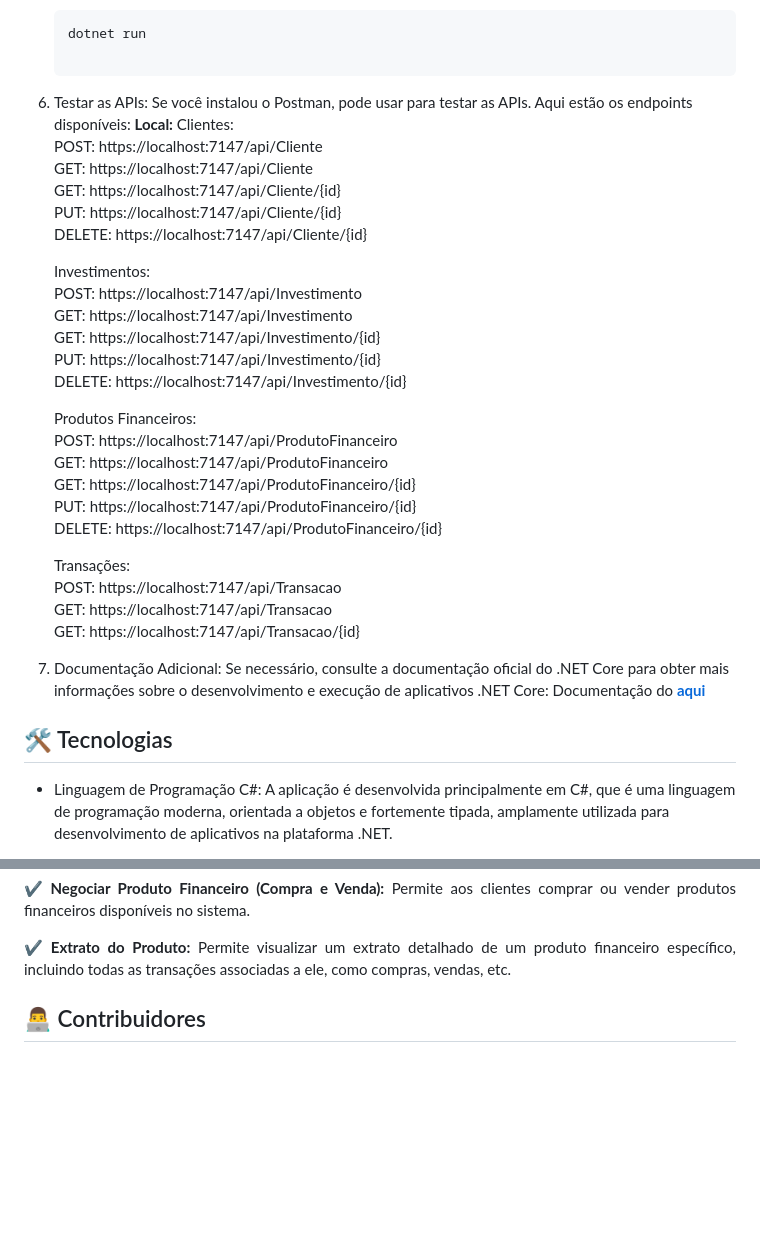
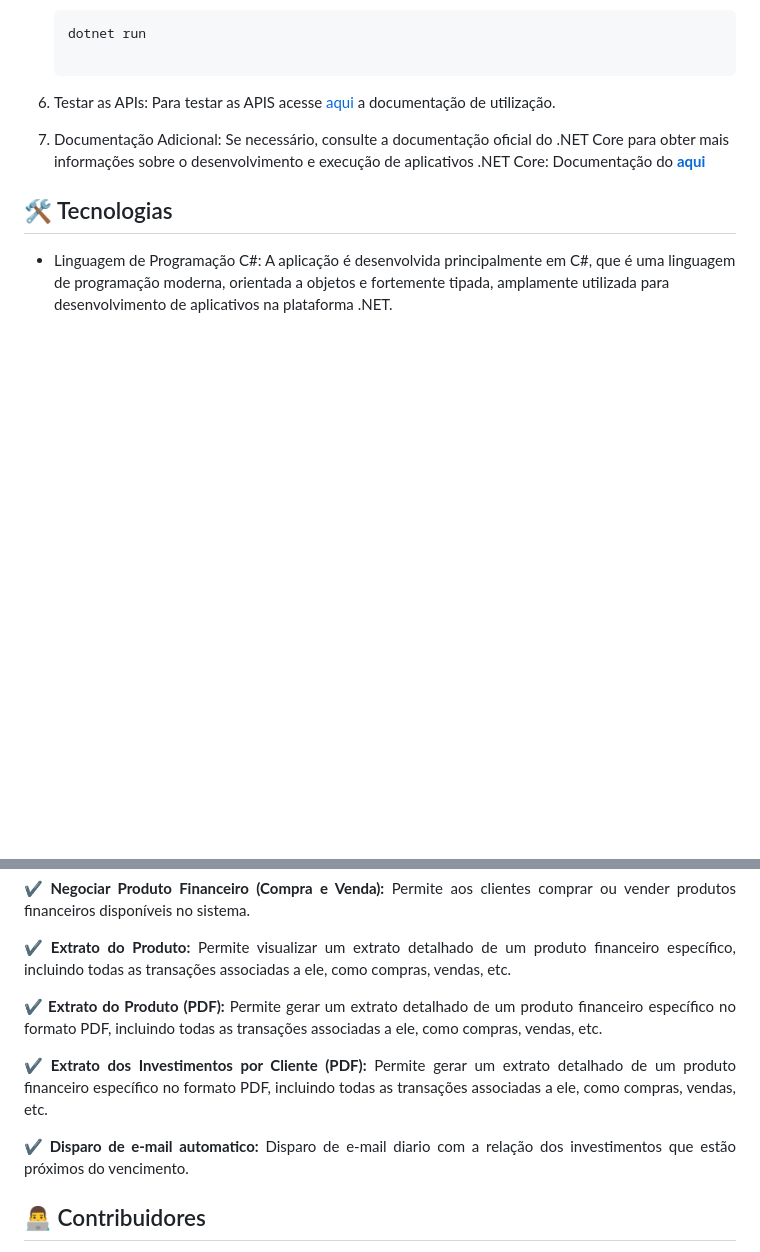
Before and after one commit to laismanieri/gestao_portfolio_investimento, a Markdown page: README.md, 2 parts joined by grey strips. GitHub-like rendering; blank space fills up the shorter version.

```diff
--- a/README.md
+++ b/README.md
@@ -47,33 +47,7 @@
      dotnet run
 
   10. Testar as APIs:
-      Se você instalou o Postman, pode usar para testar as APIs. Aqui estão os endpoints disponíveis:
-      **Local:**
-      Clientes:
-        POST: https://localhost:7147/api/Cliente
-        GET: https://localhost:7147/api/Cliente
-        GET: https://localhost:7147/api/Cliente/{id}
-        PUT: https://localhost:7147/api/Cliente/{id}
-        DELETE: https://localhost:7147/api/Cliente/{id}
-
-      Investimentos:
-        POST: https://localhost:7147/api/Investimento
-        GET: https://localhost:7147/api/Investimento
-        GET: https://localhost:7147/api/Investimento/{id}
-        PUT: https://localhost:7147/api/Investimento/{id}
-        DELETE: https://localhost:7147/api/Investimento/{id}
-
-      Produtos Financeiros:
-        POST: https://localhost:7147/api/ProdutoFinanceiro
-        GET: https://localhost:7147/api/ProdutoFinanceiro
-        GET: https://localhost:7147/api/ProdutoFinanceiro/{id}
-        PUT: https://localhost:7147/api/ProdutoFinanceiro/{id}
-        DELETE: https://localhost:7147/api/ProdutoFinanceiro/{id}
-
-      Transações:
-        POST: https://localhost:7147/api/Transacao
-        GET: https://localhost:7147/api/Transacao
-        GET: https://localhost:7147/api/Transacao/{id}
+      Para testar as APIS acesse [aqui](https://github.com/laismanieri/gestao_portfolio_investimento/blob/main/GETTING_STARTED.md) a documentação de utilização.
 
  11. Documentação Adicional:
       Se necessário, consulte a documentação oficial do .NET Core para obter mais informações sobre o desenvolvimento e execução de aplicativos .NET Core: Documentação do **[aqui](https://learn.microsoft.com/pt-br/dotnet/fundamentals/)**
@@ -136,6 +111,13 @@
 :heavy_check_mark: **Negociar Produto Financeiro (Compra e Venda):** Permite aos clientes comprar ou vender produtos financeiros disponíveis no sistema.
 
 :heavy_check_mark: **Extrato do Produto:** Permite visualizar um extrato detalhado de um produto financeiro específico, incluindo todas as transações associadas a ele, como compras, vendas, etc.
+
+:heavy_check_mark: **Extrato do Produto (PDF):** Permite gerar um extrato detalhado de um produto financeiro específico no formato PDF, incluindo todas as transações associadas a ele, como compras, vendas, etc.
+
+:heavy_check_mark: **Extrato dos Investimentos por Cliente (PDF):** Permite gerar um extrato detalhado de um produto financeiro específico no formato PDF, incluindo todas as transações associadas a ele, como compras, vendas, etc.
+
+:heavy_check_mark: **Disparo de e-mail automatico:** Disparo de e-mail diario com a relação dos investimentos que estão próximos do vencimento.
+
 ## 👨‍💻 Contribuidores
 </div>
 Backend
```
Also changed, not shown: other parts of README.md (+1 -0 lines).
